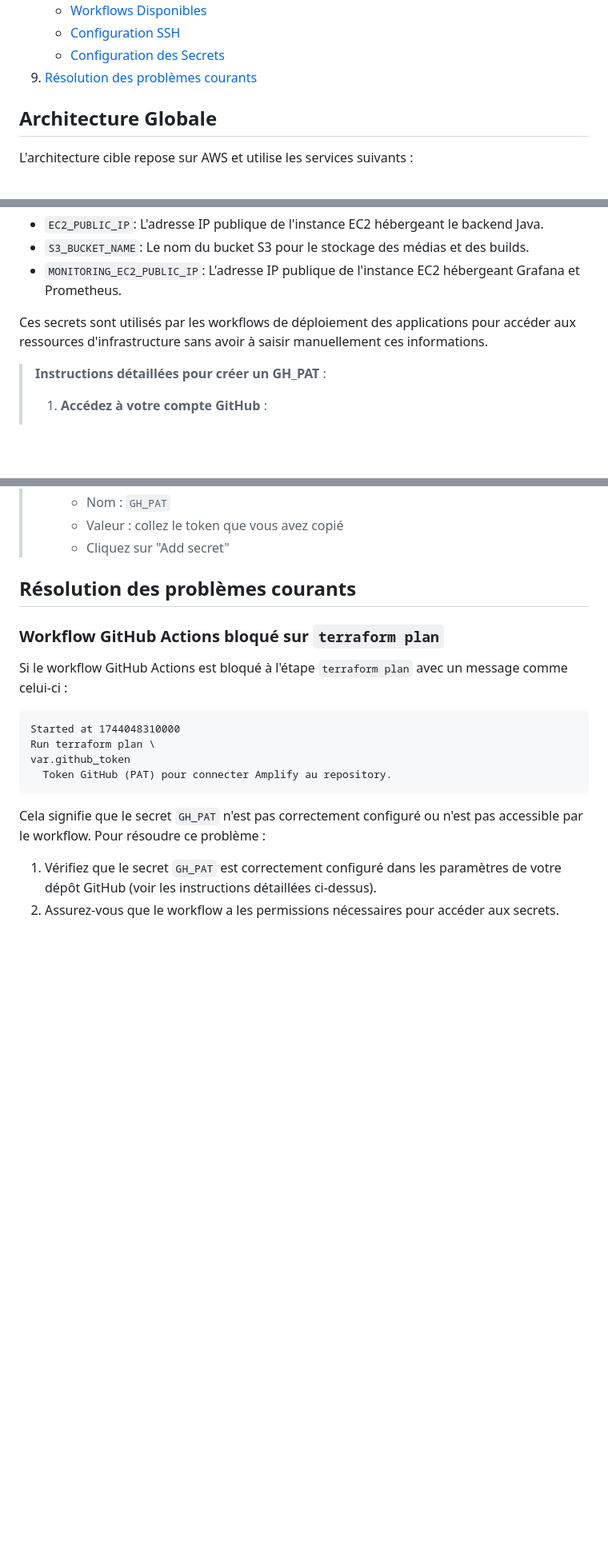
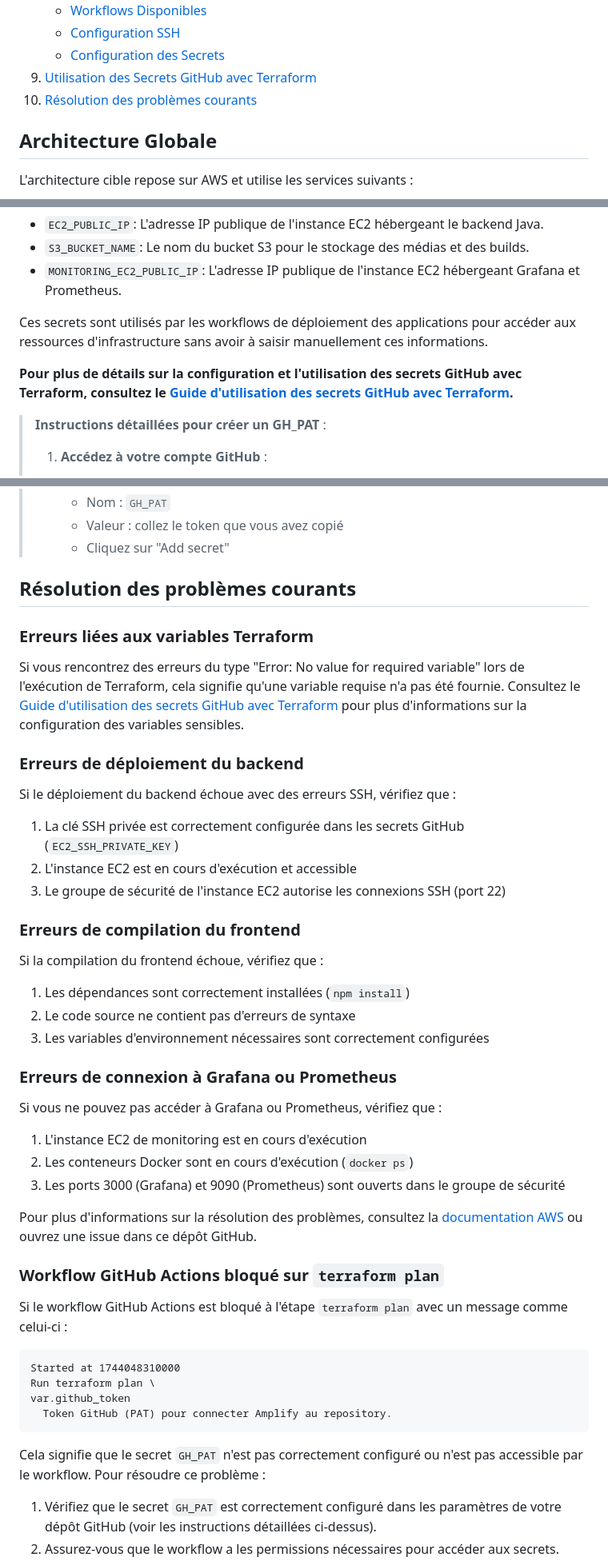
Before and after one commit to Med3Sin/Studi-YourMedia-ECF, a Markdown page: README.md, 3 parts joined by grey strips. Shown at 80% size. Drawn GitHub-style; blank space fills up the shorter version.

Commit message:
Ajout d'un guide d'utilisation des secrets GitHub avec Terraform et mise à jour de la documentation sur la résolution des problèmes

```diff
--- a/README.md
+++ b/README.md
@@ -22,7 +22,8 @@ Ce projet a été conçu pour être simple, utiliser les services gratuits (Free
     *   [Workflows Disponibles](#workflows-disponibles)
     *   [Configuration SSH](#configuration-ssh)
     *   [Configuration des Secrets](#configuration-des-secrets)
-9.  [Résolution des problèmes courants](#résolution-des-problèmes-courants)
+9.  [Utilisation des Secrets GitHub avec Terraform](TERRAFORM-SECRETS-GUIDE.md)
+10. [Résolution des problèmes courants](#résolution-des-problèmes-courants)
 
 ## Architecture Globale
 
@@ -307,6 +308,8 @@ Les secrets suivants sont créés automatiquement lors de l'exécution du workfl
 
 Ces secrets sont utilisés par les workflows de déploiement des applications pour accéder aux ressources d'infrastructure sans avoir à saisir manuellement ces informations.
 
+**Pour plus de détails sur la configuration et l'utilisation des secrets GitHub avec Terraform, consultez le [Guide d'utilisation des secrets GitHub avec Terraform](TERRAFORM-SECRETS-GUIDE.md).**
+
 > **Instructions détaillées pour créer un GH_PAT** :
 >
 > 1. **Accédez à votre compte GitHub** :
@@ -345,6 +348,36 @@ Ces secrets sont utilisés par les workflows de déploiement des applications po
 
 ## Résolution des problèmes courants
 
+### Erreurs liées aux variables Terraform
+
+Si vous rencontrez des erreurs du type "Error: No value for required variable" lors de l'exécution de Terraform, cela signifie qu'une variable requise n'a pas été fournie. Consultez le [Guide d'utilisation des secrets GitHub avec Terraform](TERRAFORM-SECRETS-GUIDE.md) pour plus d'informations sur la configuration des variables sensibles.
+
+### Erreurs de déploiement du backend
+
+Si le déploiement du backend échoue avec des erreurs SSH, vérifiez que :
+
+1. La clé SSH privée est correctement configurée dans les secrets GitHub (`EC2_SSH_PRIVATE_KEY`)
+2. L'instance EC2 est en cours d'exécution et accessible
+3. Le groupe de sécurité de l'instance EC2 autorise les connexions SSH (port 22)
+
+### Erreurs de compilation du frontend
+
+Si la compilation du frontend échoue, vérifiez que :
+
+1. Les dépendances sont correctement installées (`npm install`)
+2. Le code source ne contient pas d'erreurs de syntaxe
+3. Les variables d'environnement nécessaires sont correctement configurées
+
+### Erreurs de connexion à Grafana ou Prometheus
+
+Si vous ne pouvez pas accéder à Grafana ou Prometheus, vérifiez que :
+
+1. L'instance EC2 de monitoring est en cours d'exécution
+2. Les conteneurs Docker sont en cours d'exécution (`docker ps`)
+3. Les ports 3000 (Grafana) et 9090 (Prometheus) sont ouverts dans le groupe de sécurité
+
+Pour plus d'informations sur la résolution des problèmes, consultez la [documentation AWS](https://docs.aws.amazon.com/fr_fr/) ou ouvrez une issue dans ce dépôt GitHub.
+
 ### Workflow GitHub Actions bloqué sur `terraform plan`
 
 Si le workflow GitHub Actions est bloqué à l'étape `terraform plan` avec un message comme celui-ci :
```
Also changed, not shown: TERRAFORM-SECRETS-GUIDE.md (added, +96 -0 lines).
